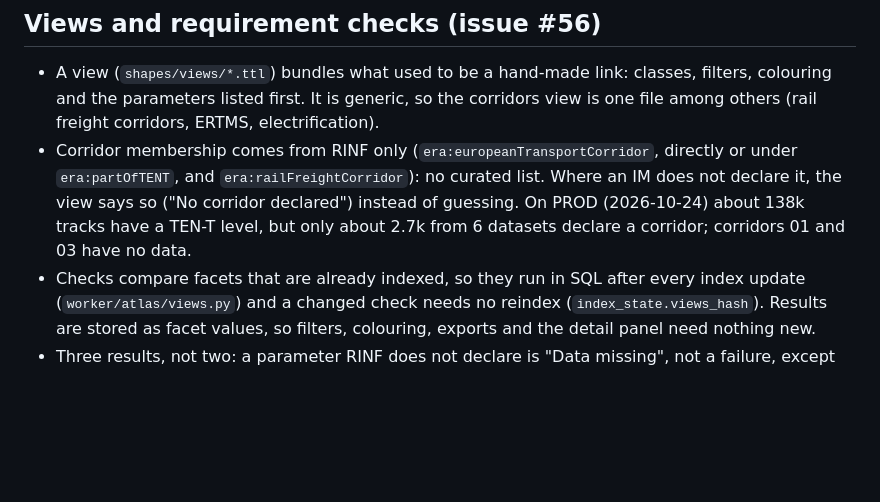
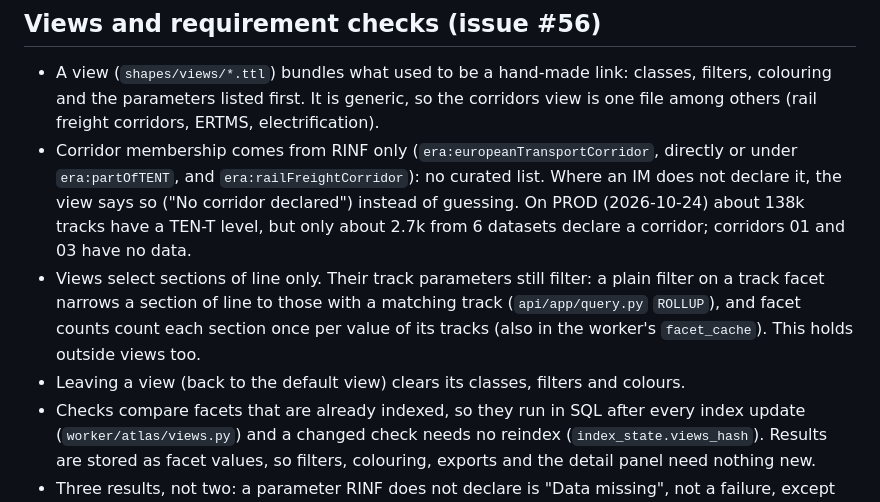
Before and after one commit to Matdata-eu/rinf-atlas, a Markdown page: docs/DESIGN.md, the part around the change. Rendered like a GitHub page; blank space fills up the shorter version.

Commit message:
docs: sections of line filtered through their tracks

```diff
--- a/docs/DESIGN.md
+++ b/docs/DESIGN.md
@@ -220,6 +220,13 @@ PostGIS is read.
   corridor declared") instead of guessing. On PROD (2026-10-24) about 138k
   tracks have a TEN-T level, but only about 2.7k from 6 datasets declare a
   corridor; corridors 01 and 03 have no data.
+- Views select sections of line only. Their track parameters still filter:
+  a plain filter on a track facet narrows a section of line to those with a
+  matching track (`api/app/query.py` `ROLLUP`), and facet counts count each
+  section once per value of its tracks (also in the worker's `facet_cache`).
+  This holds outside views too.
+- Leaving a view (back to the default view) clears its classes, filters and
+  colours.
 - Checks compare facets that are already indexed, so they run in SQL after
   every index update (`worker/atlas/views.py`) and a changed check needs no
   reindex (`index_state.views_hash`). Results are stored as facet values, so
```
Also changed, not shown: docs/api.md (+6 -1 lines).
